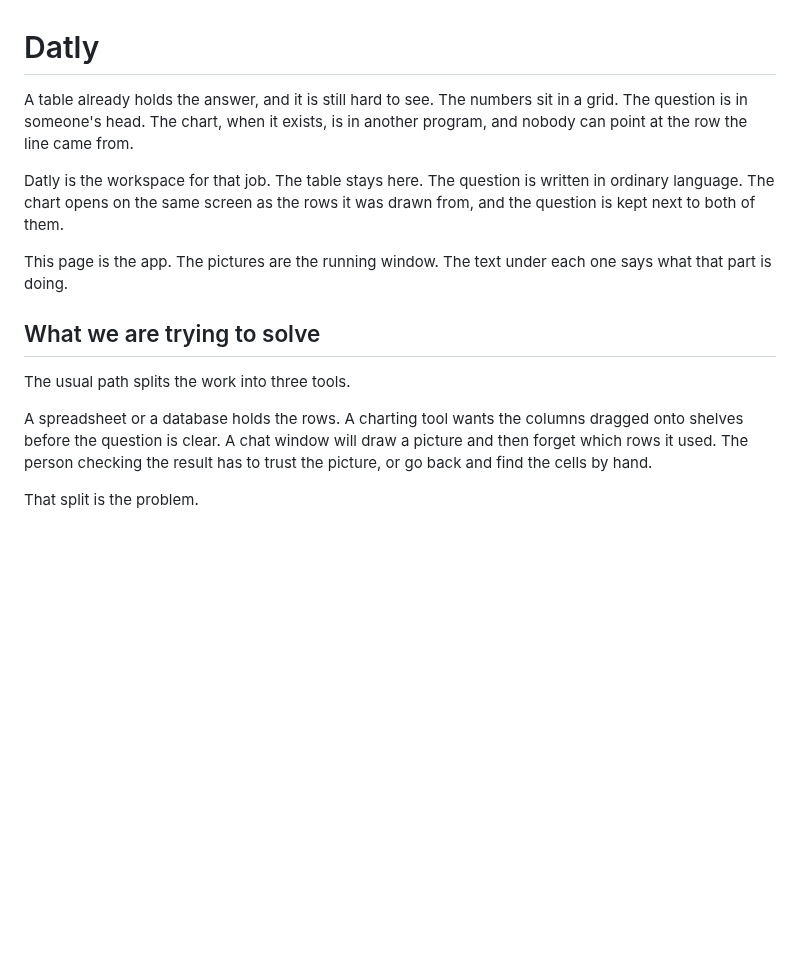
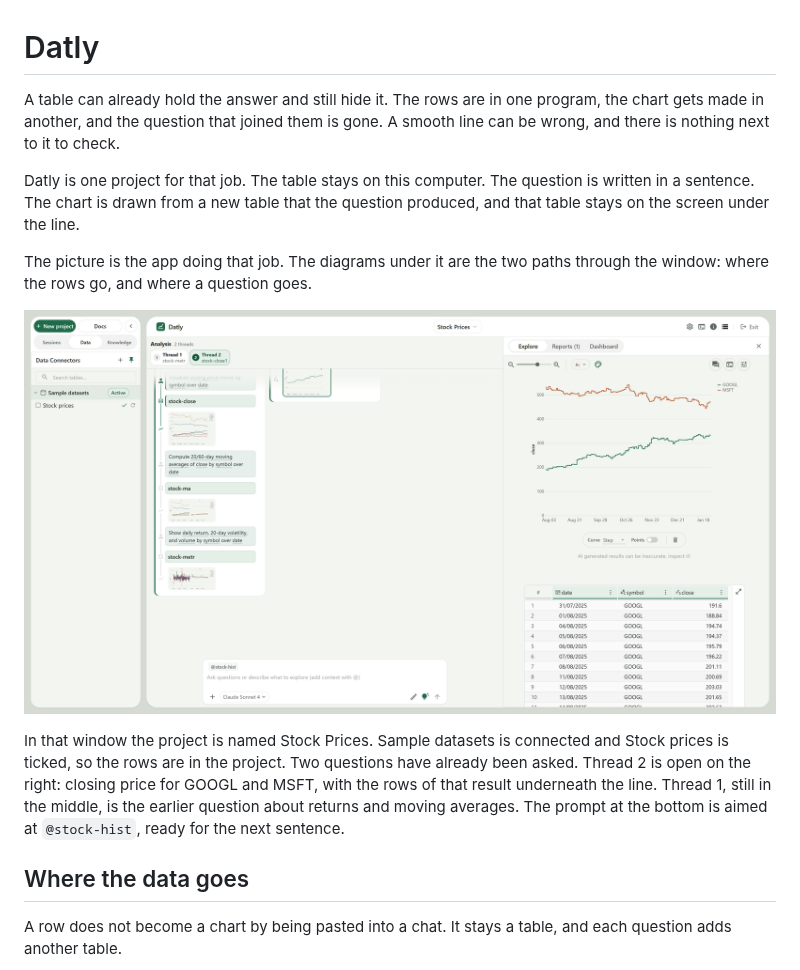
Before and after one commit to arpanjot-coding/Datly, a Markdown page: README.md, the part around one of its changes. Rendered like a GitHub page; pictures changed too: docs/images/workspace.png; blank space fills up the shorter version.

```diff
--- a/README.md
+++ b/README.md
@@ -1,16 +1,16 @@
 # Datly
 
-A table already holds the answer, and it is still hard to see. The numbers sit in a grid. The question is in someone's head. The chart, when it exists, is in another program, and nobody can point at the row the line came from.
+A table can already hold the answer and still hide it. The rows are in one program, the chart gets made in another, and the question that joined them is gone. A smooth line can be wrong, and there is nothing next to it to check.
 
-Datly is the workspace for that job. The table stays here. The question is written in ordinary language. The chart opens on the same screen as the rows it was drawn from, and the question is kept next to both of them.
+Datly is one project for that job. The table stays on this computer. The question is written in a sentence. The chart is drawn from a new table that the question produced, and that table stays on the screen under the line.
 
-This page is the app. The pictures are the running window. The text under each one says what that part is doing.
+The picture is the app doing that job. The diagrams under it are the two paths through the window: where the rows go, and where a question goes.
 
-## What we are trying to solve
+![Datly on a stock project. The table is loaded on the left, two questions are kept in the middle, and the chart of Alphabet and Microsoft is open on the right](docs/images/workspace.png)
 
-The usual path splits the work into three tools.
+In that window the project is named Stock Prices. Sample datasets is connected and Stock prices is ticked, so the rows are in the project. Two questions have already been asked. Thread 2 is open on the right: closing price for GOOGL and MSFT, with the rows of that result underneath the line. Thread 1, still in the middle, is the earlier question about returns and moving averages. The prompt at the bottom is aimed at `@stock-hist`, ready for the next sentence.
 
-A spreadsheet or a database holds the rows. A charting tool wants the columns dragged onto shelves before the question is clear. A chat window will draw a picture and then forget which rows it used. The person checking the result has to trust the picture, or go back and find the cells by hand.
+## Where the data goes
 
-That split is the problem.
+A row does not become a chart by being pasted into a chat. It stays a table, and each question adds another table.
 
```
Also changed, not shown: other parts of README.md (+46 -47 lines), docs/images/canvas.png (deleted), docs/images/documentation.png (deleted).
